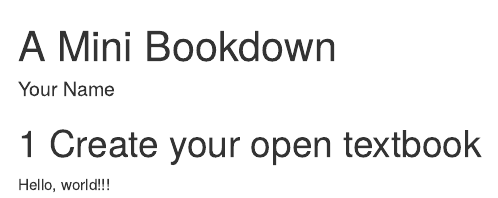
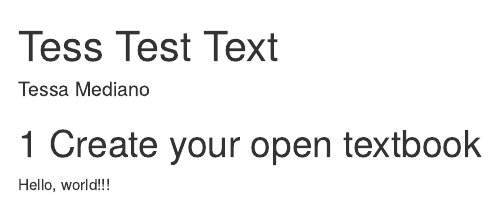
Before and after one commit to tmediano/minibookdown, an R Markdown document (index.Rmd): the page in a window 1100 px wide, from its top. Rendered offline with R 4.5, knitr and Pandoc, with nearby package versions; drawn as R Markdown's standard HTML page in place of the format the file asks for.

Commit message:
Update index.Rmd
Added book metadata

```diff
--- a/index.Rmd
+++ b/index.Rmd
@@ -1,6 +1,6 @@
 ---
-title: "A Mini Bookdown"
-author: "Your Name"
+title: "Tess Test Text"
+author: "Tessa Mediano"
 site: bookdown::bookdown_site
 documentclass: book
 classoption: openany
```
